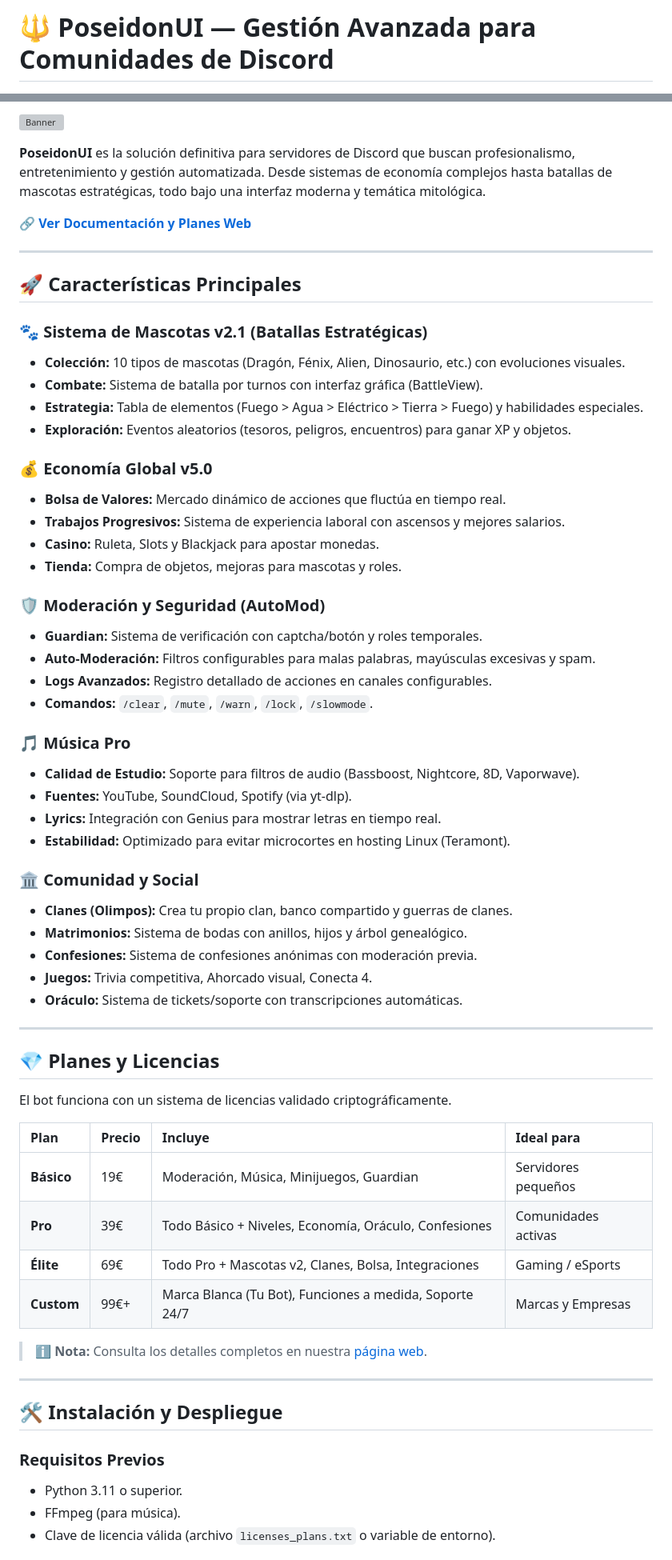
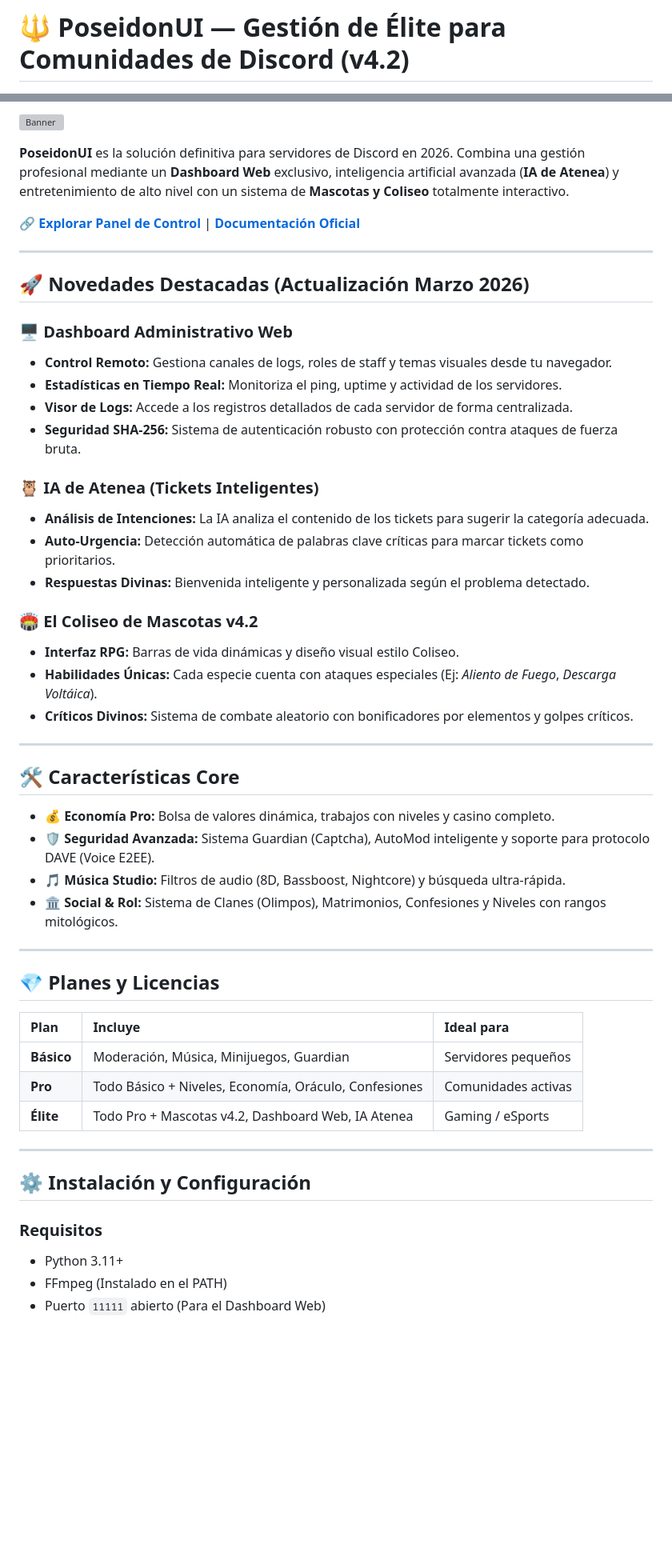
Before and after one commit to Luciuss04/PoseidonUI, a Markdown page: README.md, 2 parts joined by grey strips. Shown at 80% size. GitHub-like rendering; blank space fills up the shorter version; grey boxes are pictures that could not be loaded.

Commit message:
docs: update README.md with 2026 features and modern structure

```diff
--- a/README.md
+++ b/README.md
@@ -1,4 +1,4 @@
-# 🔱 PoseidonUI — Gestión Avanzada para Comunidades de Discord
+# 🔱 PoseidonUI — Gestión de Élite para Comunidades de Discord (v4.2)
 
 [![CI](https://github.com/Luciuss04/PoseidonUI/actions/workflows/ci.yml/badge.svg)](https://github.com/Luciuss04/PoseidonUI/actions/workflows/ci.yml)
 [![Website](https://img.shields.io/badge/Website-PoseidonUI-0077be)](https://luciuss04.github.io/PoseidonUI/)
@@ -6,66 +7,55 @@
 
 ![Banner](banner.png)
 
-**PoseidonUI** es la solución definitiva para servidores de Discord que buscan profesionalismo, entretenimiento y gestión automatizada. Desde sistemas de economía complejos hasta batallas de mascotas estratégicas, todo bajo una interfaz moderna y temática mitológica.
+**PoseidonUI** es la solución definitiva para servidores de Discord en 2026. Combina una gestión profesional mediante un **Dashboard Web** exclusivo, inteligencia artificial avanzada (**IA de Atenea**) y entretenimiento de alto nivel con un sistema de **Mascotas y Coliseo** totalmente interactivo.
 
-🔗 **[Ver Documentación y Planes Web](https://luciuss04.github.io/PoseidonUI/)**
+🔗 **[Explorar Panel de Control](https://luciuss04.github.io/PoseidonUI/admin.html)** | **[Documentación Oficial](https://luciuss04.github.io/PoseidonUI/)**
 
 ---
 
-## 🚀 Características Principales
+## 🚀 Novedades Destacadas (Actualización Marzo 2026)
 
-### 🐾 Sistema de Mascotas v2.1 (Batallas Estratégicas)
-- **Colección:** 10 tipos de mascotas (Dragón, Fénix, Alien, Dinosaurio, etc.) con evoluciones visuales.
-- **Combate:** Sistema de batalla por turnos con interfaz gráfica (BattleView).
-- **Estrategia:** Tabla de elementos (Fuego > Agua > Eléctrico > Tierra > Fuego) y habilidades especiales.
-- **Exploración:** Eventos aleatorios (tesoros, peligros, encuentros) para ganar XP y objetos.
+### 🖥️ Dashboard Administrativo Web
+- **Control Remoto:** Gestiona canales de logs, roles de staff y temas visuales desde tu navegador.
+- **Estadísticas en Tiempo Real:** Monitoriza el ping, uptime y actividad de los servidores.
+- **Visor de Logs:** Accede a los registros detallados de cada servidor de forma centralizada.
+- **Seguridad SHA-256:** Sistema de autenticación robusto con protección contra ataques de fuerza bruta.
 
-### 💰 Economía Global v5.0
-- **Bolsa de Valores:** Mercado dinámico de acciones que fluctúa en tiempo real.
-- **Trabajos Progresivos:** Sistema de experiencia laboral con ascensos y mejores salarios.
-- **Casino:** Ruleta, Slots y Blackjack para apostar monedas.
-- **Tienda:** Compra de objetos, mejoras para mascotas y roles.
+### 🦉 IA de Atenea (Tickets Inteligentes)
+- **Análisis de Intenciones:** La IA analiza el contenido de los tickets para sugerir la categoría adecuada.
+- **Auto-Urgencia:** Detección automática de palabras clave críticas para marcar tickets como prioritarios.
+- **Respuestas Divinas:** Bienvenida inteligente y personalizada según el problema detectado.
 
-### 🛡️ Moderación y Seguridad (AutoMod)
-- **Guardian:** Sistema de verificación con captcha/botón y roles temporales.
-- **Auto-Moderación:** Filtros configurables para malas palabras, mayúsculas excesivas y spam.
-- **Logs Avanzados:** Registro detallado de acciones en canales configurables.
-- **Comandos:** `/clear`, `/mute`, `/warn`, `/lock`, `/slowmode`.
+### 🏟️ El Coliseo de Mascotas v4.2
+- **Interfaz RPG:** Barras de vida dinámicas y diseño visual estilo Coliseo.
+- **Habilidades Únicas:** Cada especie cuenta con ataques especiales (Ej: *Aliento de Fuego*, *Descarga Voltáica*).
+- **Críticos Divinos:** Sistema de combate aleatorio con bonificadores por elementos y golpes críticos.
 
-### 🎵 Música Pro
-- **Calidad de Estudio:** Soporte para filtros de audio (Bassboost, Nightcore, 8D, Vaporwave).
-- **Fuentes:** YouTube, SoundCloud, Spotify (via yt-dlp).
-- **Lyrics:** Integración con Genius para mostrar letras en tiempo real.
-- **Estabilidad:** Optimizado para evitar microcortes en hosting Linux (Teramont).
+---
 
-### 🏛️ Comunidad y Social
-- **Clanes (Olimpos):** Crea tu propio clan, banco compartido y guerras de clanes.
-- **Matrimonios:** Sistema de bodas con anillos, hijos y árbol genealógico.
-- **Confesiones:** Sistema de confesiones anónimas con moderación previa.
-- **Juegos:** Trivia competitiva, Ahorcado visual, Conecta 4.
-- **Oráculo:** Sistema de tickets/soporte con transcripciones automáticas.
+## 🛠️ Características Core
+
+- **💰 Economía Pro:** Bolsa de valores dinámica, trabajos con niveles y casino completo.
+- **🛡️ Seguridad Avanzada:** Sistema Guardian (Captcha), AutoMod inteligente y soporte para protocolo DAVE (Voice E2EE).
+- **🎵 Música Studio:** Filtros de audio (8D, Bassboost, Nightcore) y búsqueda ultra-rápida.
+- **🏛️ Social & Rol:** Sistema de Clanes (Olimpos), Matrimonios, Confesiones y Niveles con rangos mitológicos.
 
 ---
 
 ## 💎 Planes y Licencias
 
-El bot funciona con un sistema de licencias validado criptográficamente.
-
-| Plan | Precio | Incluye | Ideal para |
-| :--- | :--- | :--- | :--- |
-| **Básico** | 19€ | Moderación, Música, Minijuegos, Guardian | Servidores pequeños |
-| **Pro** | 39€ | Todo Básico + Niveles, Economía, Oráculo, Confesiones | Comunidades activas |
-| **Élite** | 69€ | Todo Pro + Mascotas v2, Clanes, Bolsa, Integraciones | Gaming / eSports |
-| **Custom** | 99€+ | Marca Blanca (Tu Bot), Funciones a medida, Soporte 24/7 | Marcas y Empresas |
-
-> ℹ️ **Nota:** Consulta los detalles completos en nuestra [página web](https://luciuss04.github.io/PoseidonUI/).
+| Plan | Incluye | Ideal para |
+| :--- | :--- | :--- |
+| **Básico** | Moderación, Música, Minijuegos, Guardian | Servidores pequeños |
+| **Pro** | Todo Básico + Niveles, Economía, Oráculo, Confesiones | Comunidades activas |
+| **Élite** | Todo Pro + Mascotas v4.2, Dashboard Web, IA Atenea | Gaming / eSports |
 
 ---
 
-## 🛠️ Instalación y Despliegue
+## ⚙️ Instalación y Configuración
 
-### Requisitos Previos
-- Python 3.11 o superior.
-- FFmpeg (para música).
-- Clave de licencia válida (archivo `licenses_plans.txt` o variable de entorno).
+### Requisitos
+- Python 3.11+
+- FFmpeg (Instalado en el PATH)
+- Puerto `11111` abierto (Para el Dashboard Web)
 
```
Also changed, not shown: other parts of README.md (+19 -46 lines).
